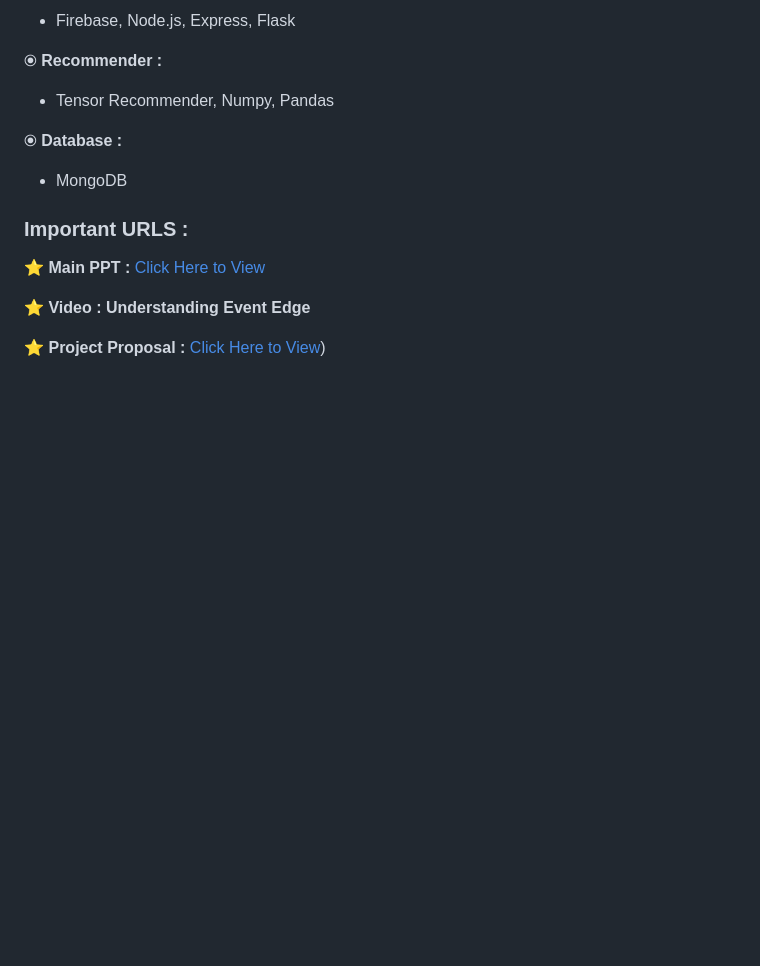
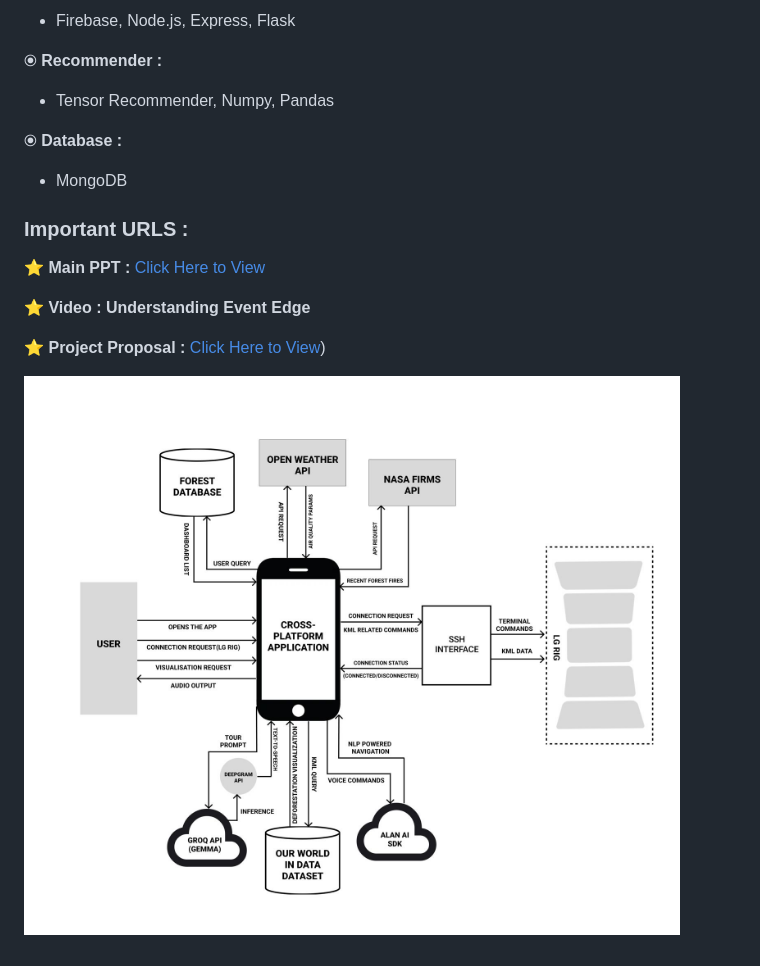
Before and after one commit to Ssdosaofc/Event-Edge, a Markdown page: Readme.md, the part around the change. GitHub-like rendering; blank space fills up the shorter version.

```diff
--- a/Readme.md
+++ b/Readme.md
@@ -61,3 +61,6 @@ We have implemented these features:
 
 
 ⭐ <b>Project Proposal :</b> [Click Here to View](https://drive.google.com/file/d/18Mqpbvcpuy252ru1JhJK02zoKBXaivDz/view?usp=drive_link))
+
+
+![image](uml.jpg)
```
